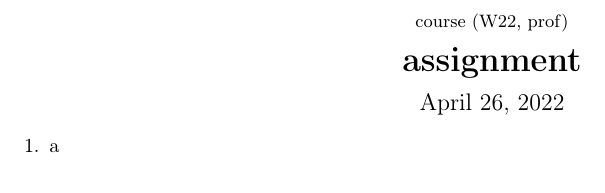
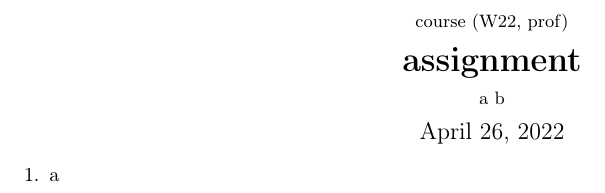
Before and after one commit to iikare/tex-template, a LaTeX document (template.tex): part of the page, cut so that both start at the same text. Compiled offline with pdfLaTeX.

Commit message:
fix name templating

```diff
--- a/template.tex
+++ b/template.tex
@@ -155,7 +155,7 @@
 
 \newcommand{\course}{course (W22, prof)}
 \newcommand{\assignment}{assignment}
-\newcommand{\name}{}                          % your name goes here!
+\newcommand{\name}{a b}                          % your name goes here!
 \newcommand{\nowdate}{\small 1 January 2022}
 
 \newdateformat{nd}{\the\day ~\monthname[\the\month]  \the\year}
@@ -176,7 +176,8 @@
 
   \vspace{0.35em}
 
-  \small \name\\
+  \small \name
+  \vspace{0.4em}
 
 
   \vspace{-4.0em}
```
Also changed, not shown: template.pdf, template.tex (1 more changed lines), 1 other file.
